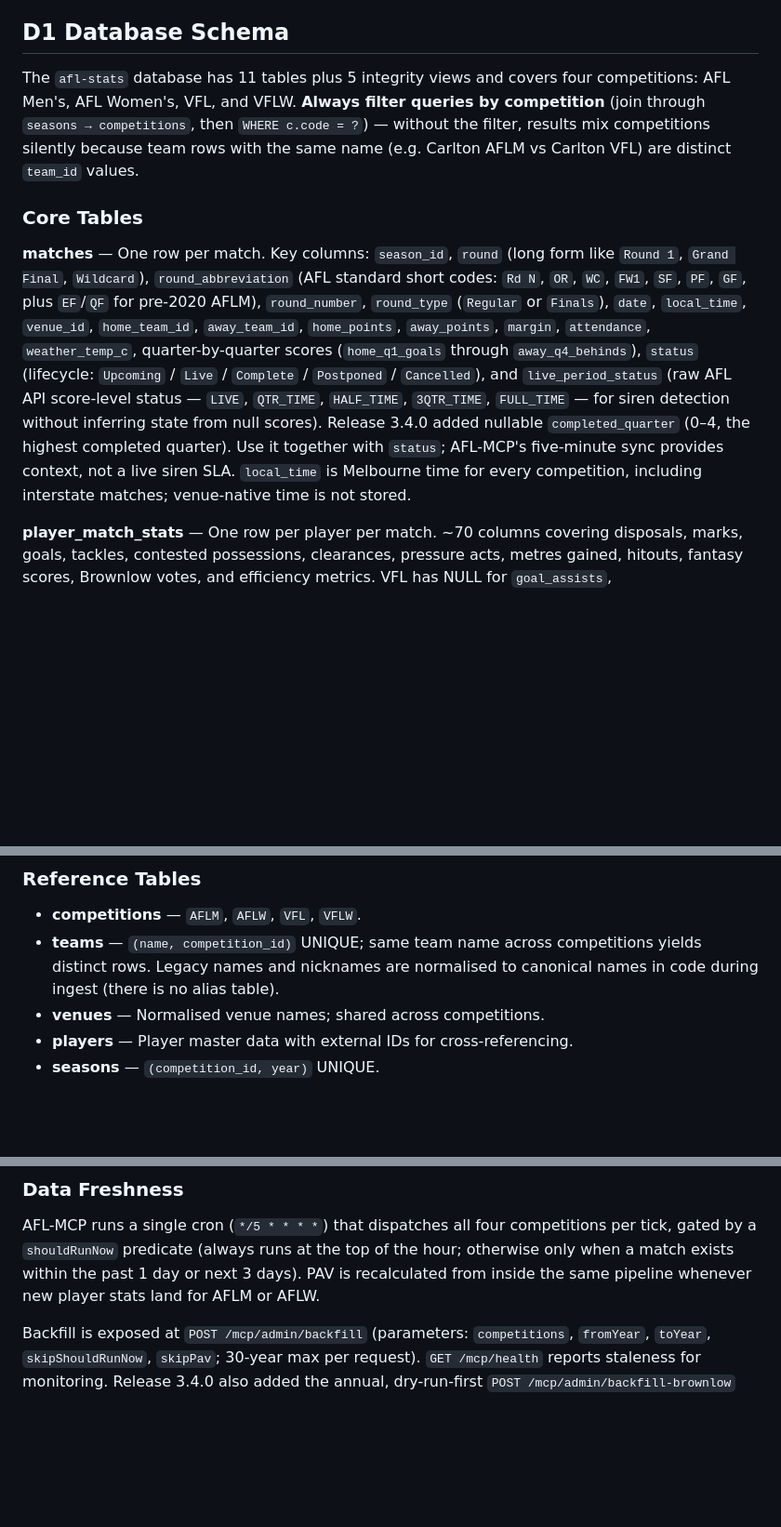
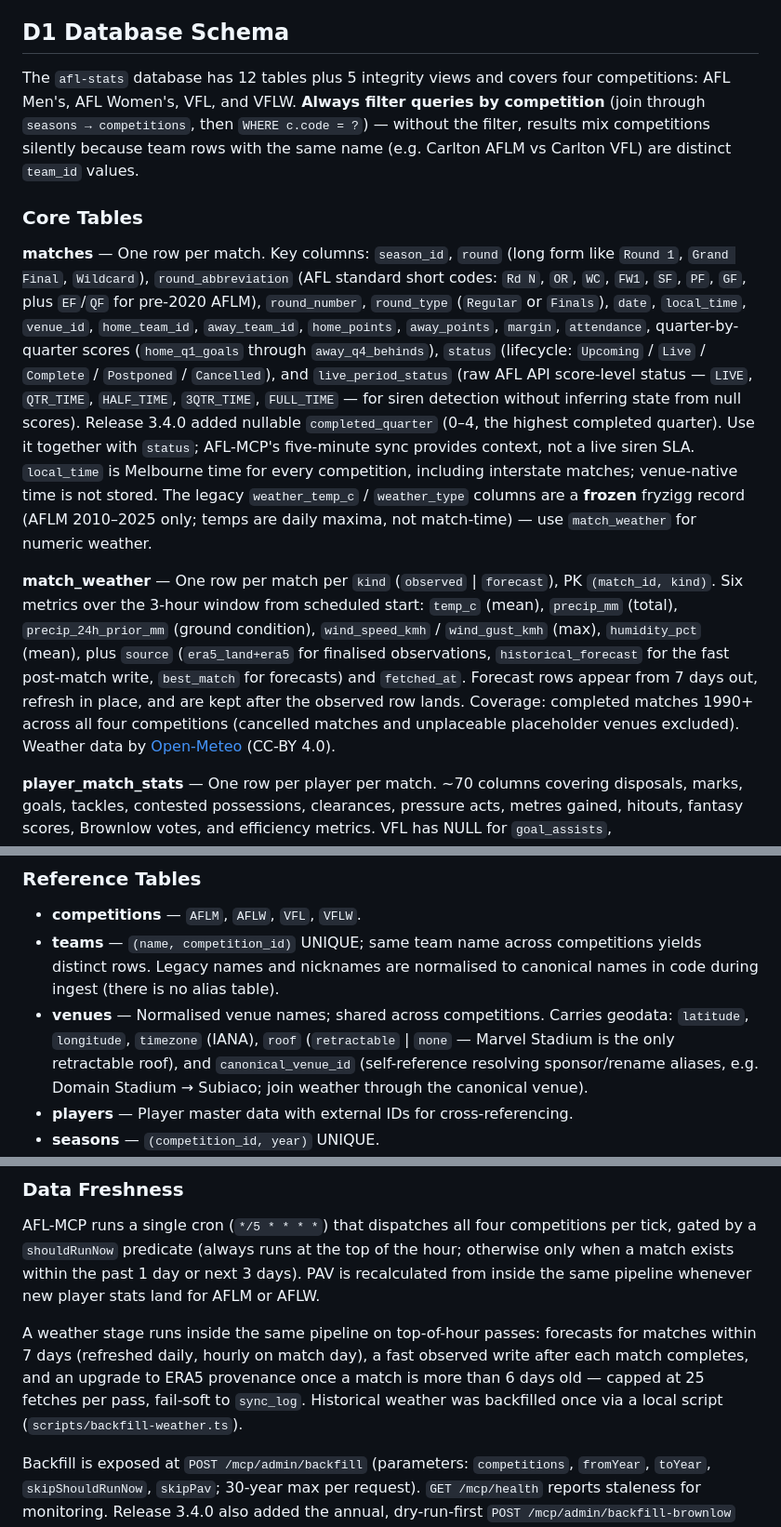
Before and after one commit to jackemcpherson/homepage, a Markdown page: public/docs/afl-data-ecosystem.md, 3 parts joined by grey strips. Shown at 93% size. GitHub-like rendering; blank space fills up the shorter version.

Commit message:
docs: weather data in AFL ecosystem doc (match_weather, venue geodata)
Same-sitting update for AFL-MCP v3.5.0 (PR #139): match_weather table,
venues geodata columns, weather sync-stage cadence, legacy weather
column freeze note, Open-Meteo CC-BY 4.0 attribution.

Co-Authored-By: Claude Fable 5 <noreply@anthropic.com>

```diff
--- a/public/docs/afl-data-ecosystem.md
+++ b/public/docs/afl-data-ecosystem.md
@@ -294,7 +294,7 @@ from a Worker without setting the `nodejs_compat` compatibility flag.
 
 ## D1 Database Schema
 
-The `afl-stats` database has 11 tables plus 5 integrity views and covers four competitions: AFL
+The `afl-stats` database has 12 tables plus 5 integrity views and covers four competitions: AFL
 Men's, AFL Women's, VFL, and VFLW. **Always filter queries by competition**
 (join through `seasons → competitions`, then `WHERE c.code = ?`) — without
 the filter, results mix competitions silently because team rows with the same
@@ -307,7 +307,7 @@ form like `Round 1`, `Grand Final`, `Wildcard`), `round_abbreviation` (AFL
 standard short codes: `Rd N`, `OR`, `WC`, `FW1`, `SF`, `PF`, `GF`, plus
 `EF`/`QF` for pre-2020 AFLM), `round_number`, `round_type` (`Regular` or
 `Finals`), `date`, `local_time`, `venue_id`, `home_team_id`, `away_team_id`,
-`home_points`, `away_points`, `margin`, `attendance`, `weather_temp_c`,
+`home_points`, `away_points`, `margin`, `attendance`,
 quarter-by-quarter scores (`home_q1_goals` through `away_q4_behinds`),
 `status` (lifecycle: `Upcoming` / `Live` / `Complete` / `Postponed` /
 `Cancelled`), and `live_period_status` (raw AFL API score-level status —
@@ -316,7 +316,23 @@ detection without inferring state from null scores). Release 3.4.0 added
 nullable `completed_quarter` (0–4, the highest completed quarter). Use it
 together with `status`; AFL-MCP's five-minute sync provides context, not a live
 siren SLA. `local_time` is Melbourne time for every competition, including
-interstate matches; venue-native time is not stored.
+interstate matches; venue-native time is not stored. The legacy
+`weather_temp_c` / `weather_type` columns are a **frozen** fryzigg record
+(AFLM 2010–2025 only; temps are daily maxima, not match-time) — use
+`match_weather` for numeric weather.
+
+**match_weather** — One row per match per `kind` (`observed` |
+`forecast`), PK `(match_id, kind)`. Six metrics over the 3-hour window
+from scheduled start: `temp_c` (mean), `precip_mm` (total),
+`precip_24h_prior_mm` (ground condition), `wind_speed_kmh` /
+`wind_gust_kmh` (max), `humidity_pct` (mean), plus `source`
+(`era5_land+era5` for finalised observations, `historical_forecast` for
+the fast post-match write, `best_match` for forecasts) and `fetched_at`.
+Forecast rows appear from 7 days out, refresh in place, and are kept
+after the observed row lands. Coverage: completed matches 1990+ across
+all four competitions (cancelled matches and unplaceable placeholder
+venues excluded). Weather data by
+[Open-Meteo](https://open-meteo.com/) (CC-BY 4.0).
 
 **player_match_stats** — One row per player per match. ~70 columns covering
 disposals, marks, goals, tackles, contested possessions, clearances, pressure
@@ -354,7 +370,12 @@ exactly three MCP tools.
   competitions yields distinct rows. Legacy names and nicknames are
   normalised to canonical names in code during ingest (there is no alias
   table).
-- **venues** — Normalised venue names; shared across competitions.
+- **venues** — Normalised venue names; shared across competitions. Carries
+  geodata: `latitude`, `longitude`, `timezone` (IANA), `roof`
+  (`retractable` | `none` — Marvel Stadium is the only retractable roof),
+  and `canonical_venue_id` (self-reference resolving sponsor/rename
+  aliases, e.g. Domain Stadium → Subiaco; join weather through the
+  canonical venue).
 - **players** — Player master data with external IDs for cross-referencing.
 - **seasons** — `(competition_id, year)` UNIQUE.
 - **sync_log** — Append-only cron run history (`timestamp`, `type`,
@@ -423,6 +444,13 @@ competitions per tick, gated by a `shouldRunNow` predicate (always runs at
 the top of the hour; otherwise only when a match exists within the past
 1 day or next 3 days). PAV is recalculated from inside the same pipeline
 whenever new player stats land for AFLM or AFLW.
+
+A weather stage runs inside the same pipeline on top-of-hour passes:
+forecasts for matches within 7 days (refreshed daily, hourly on match
+day), a fast observed write after each match completes, and an upgrade to
+ERA5 provenance once a match is more than 6 days old — capped at 25
+fetches per pass, fail-soft to `sync_log`. Historical weather was
+backfilled once via a local script (`scripts/backfill-weather.ts`).
 
 Backfill is exposed at `POST /mcp/admin/backfill` (parameters:
 `competitions`, `fromYear`, `toYear`, `skipShouldRunNow`, `skipPav`;
```
